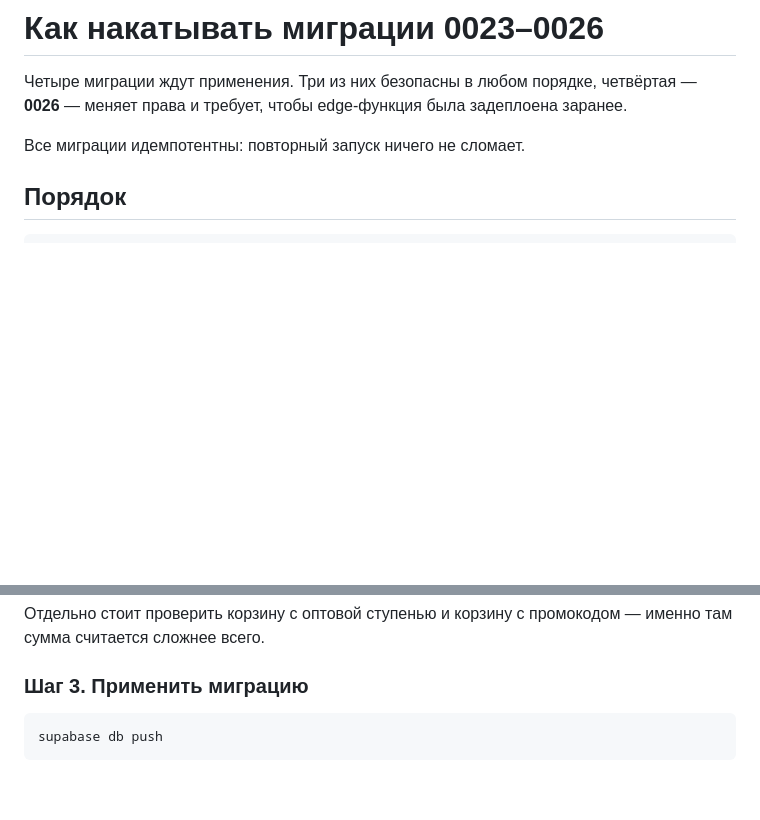
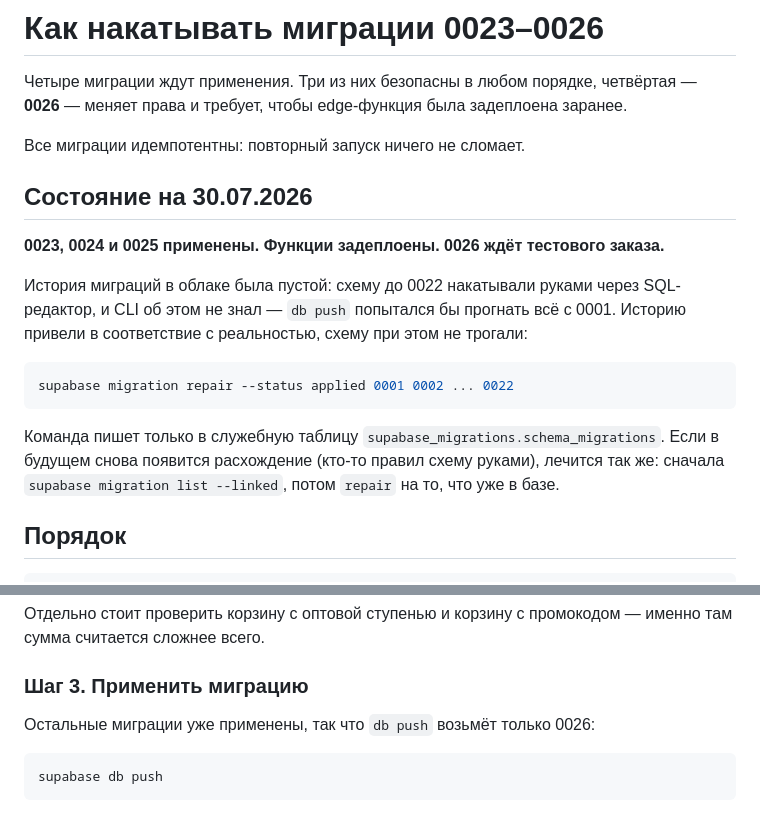
Before and after one commit to nexlyy/KatoVape, a Markdown page: deploy/MIGRATIONS.md, 2 parts joined by grey strips. Rendered like a GitHub page; blank space fills up the shorter version.

Commit message:
docs: record that 0023-0025 are applied and how the migration history was repaired

````diff
--- a/deploy/MIGRATIONS.md
+++ b/deploy/MIGRATIONS.md
@@ -4,6 +4,22 @@
 **0026** — меняет права и требует, чтобы edge-функция была задеплоена заранее.
 
 Все миграции идемпотентны: повторный запуск ничего не сломает.
+
+## Состояние на 30.07.2026
+
+**0023, 0024 и 0025 применены. Функции задеплоены. 0026 ждёт тестового заказа.**
+
+История миграций в облаке была пустой: схему до 0022 накатывали руками через SQL-редактор,
+и CLI об этом не знал — `db push` попытался бы прогнать всё с 0001. Историю привели
+в соответствие с реальностью, схему при этом не трогали:
+
+```bash
+supabase migration repair --status applied 0001 0002 ... 0022
+```
+
+Команда пишет только в служебную таблицу `supabase_migrations.schema_migrations`.
+Если в будущем снова появится расхождение (кто-то правил схему руками), лечится так же:
+сначала `supabase migration list --linked`, потом `repair` на то, что уже в базе.
 
 ## Порядок
 
@@ -77,6 +93,8 @@ supabase functions logs create-order
 
 ### Шаг 3. Применить миграцию
 
+Остальные миграции уже применены, так что `db push` возьмёт только 0026:
+
 ```bash
 supabase db push
 ```
````
